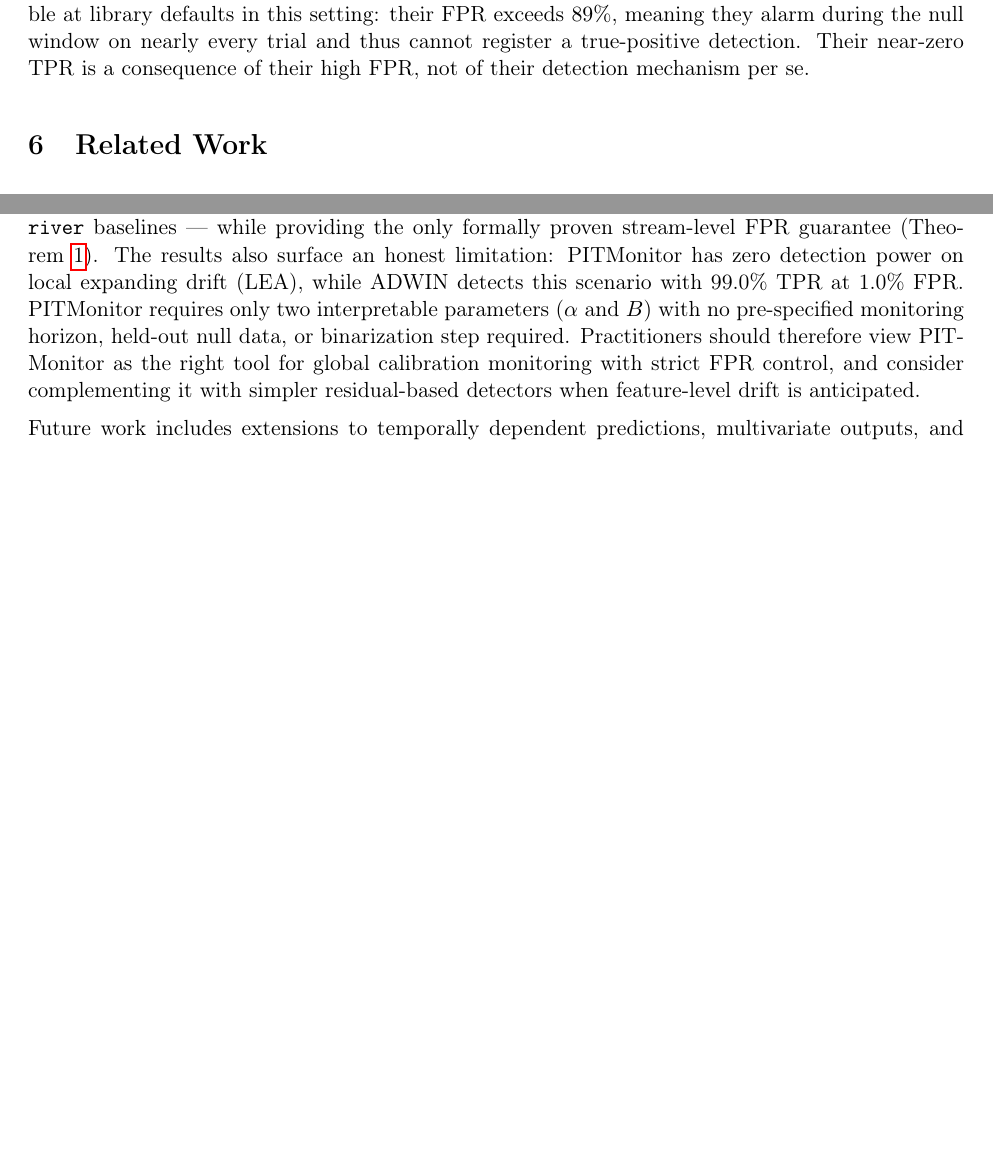
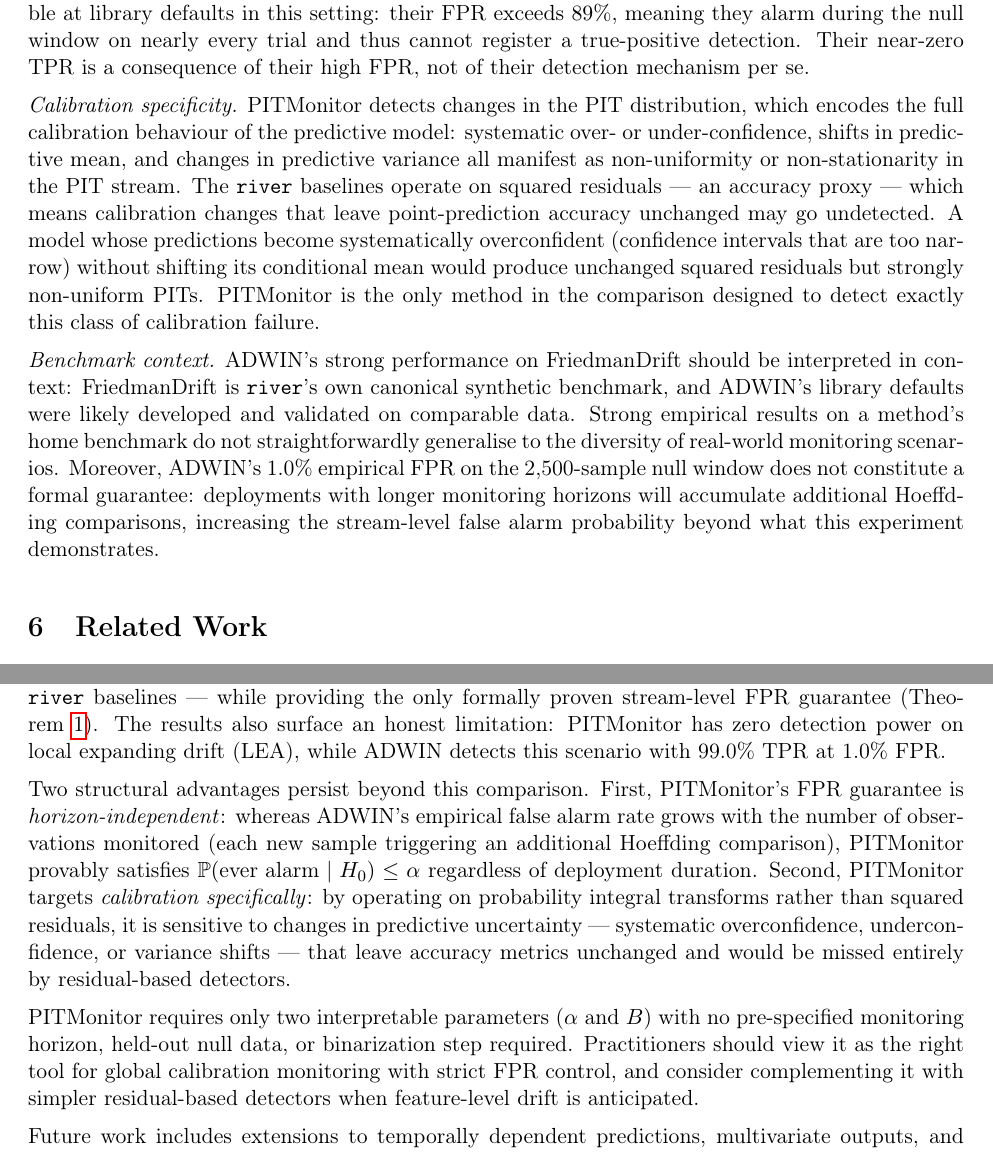
Before and after one commit to tristan-farran/pitmon, a LaTeX paper (paper/When Your Model Stops Working - Anytime-Valid Calibration Monitoring.tex): two parts of pages 16 and 17 of 19 before the commit and two parts of pages 17 and 18 of 20 after it, joined at a grey line, cut so that both start at the same text, the shorter picture padded with empty space. Compiled offline with pdfLaTeX.

Commit message:
paper updates

```diff
--- a/paper/When Your Model Stops Working - Anytime-Valid Calibration Monitoring.tex
+++ b/paper/When Your Model Stops Working - Anytime-Valid Calibration Monitoring.tex
@@ -536,6 +537,10 @@
 \textit{Parameter simplicity and FPR guarantees.}  PITMonitor has two interpretable parameters: $\alpha$, which directly and provably controls stream-level FPR for any monitoring horizon, and $B$, the histogram resolution.  The \texttt{river} baselines expose multiple internal parameters whose relationship to stream-level FPR is indirect, horizon-dependent, and not formally guaranteed.  Even ADWIN's $\delta$ --- the most interpretable among them --- bounds per-comparison error, not per-stream error, so achieving a target FPR requires advance knowledge of the monitoring window length or empirical calibration.  Binary baselines additionally require a binarization threshold with no guidance from the library.
 
 \textit{Detection power.}  On global drift (GRA, GSG), ADWIN achieves \resADGRATPR{} TPR with mean delay \resADGRADelay{} samples at FPR \resADGRAFPR{}; HDDM\_A achieves \resHDDMAGRATPR{} TPR with delay \resHDDMAGRADelay{} samples at FPR \resHDDMAGRAFPR{}.  PITMonitor achieves \resPMGRATPR{} TPR with \resPMGRADelay{}-sample delay at \resPMGRAFPR{} FPR, with the unique property that its FPR bound holds anytime.  On local expanding drift (LEA) ADWIN is dominant while PITMonitor has essentially zero power.  KSWIN, PageHinkley, HDDM\_W, and EDDM are effectively inoperable at library defaults in this setting: their FPR exceeds $89\%$, meaning they alarm during the null window on nearly every trial and thus cannot register a true-positive detection.  Their near-zero TPR is a consequence of their high FPR, not of their detection mechanism per se.
+
+\textit{Calibration specificity.}  PITMonitor detects changes in the PIT distribution, which encodes the full calibration behaviour of the predictive model: systematic over- or under-confidence, shifts in predictive mean, and changes in predictive variance all manifest as non-uniformity or non-stationarity in the PIT stream.  The \texttt{river} baselines operate on squared residuals — an accuracy proxy — which means calibration changes that leave point-prediction accuracy unchanged may go undetected.  A model whose predictions become systematically overconfident (confidence intervals that are too narrow) without shifting its conditional mean would produce unchanged squared residuals but strongly non-uniform PITs.  PITMonitor is the only method in the comparison designed to detect exactly this class of calibration failure.
+
+\textit{Benchmark context.}  ADWIN's strong performance on FriedmanDrift should be interpreted in context: FriedmanDrift is \texttt{river}'s own canonical synthetic benchmark, and ADWIN's library defaults were likely developed and validated on comparable data.  Strong empirical results on a method's home benchmark do not straightforwardly generalise to the diversity of real-world monitoring scenarios.  Moreover, ADWIN's \resADGRAFPR{} empirical FPR on the \expNstable-sample null window does not constitute a formal guarantee: deployments with longer monitoring horizons will accumulate additional Hoeffding comparisons, increasing the stream-level false alarm probability beyond what this experiment demonstrates.
 
 %------------------------------------------------------------------------------
 \section{Related Work}
@@ -589,10 +594,11 @@
 continuous monitoring without inflating Type I error, regardless of when or why
 monitoring stops.
 
-Experiments on three FriedmanDrift scenarios, with all baselines run at library defaults, demonstrate that PITMonitor achieves competitive detection performance on global drift (GRA and GSG) --- \resPMGRATPR{} TPR with \resPMGRAFPR{} FPR and a unique changepoint localization capability absent from all \texttt{river} baselines --- while providing the only formally proven stream-level FPR guarantee (Theorem~\ref{thm:type1}).  The results also surface an honest limitation: PITMonitor has zero detection power on local expanding drift (LEA), while ADWIN detects this scenario with \resADLEATPR{} TPR at \resADLEAFPR{} FPR.  PITMonitor requires only two interpretable parameters ($\alpha$ and $B$) with no pre-specified monitoring horizon, held-out null data, or binarization step required.
-Practitioners should therefore view PITMonitor as the right tool for global calibration
-monitoring with strict FPR control, and consider complementing it with simpler
-residual-based detectors when feature-level drift is anticipated.
+Experiments on three FriedmanDrift scenarios, with all baselines run at library defaults, demonstrate that PITMonitor achieves competitive detection performance on global drift (GRA and GSG) --- \resPMGRATPR{} TPR with \resPMGRAFPR{} FPR and a unique changepoint localization capability absent from all \texttt{river} baselines --- while providing the only formally proven stream-level FPR guarantee (Theorem~\ref{thm:type1}).  The results also surface an honest limitation: PITMonitor has zero detection power on local expanding drift (LEA), while ADWIN detects this scenario with \resADLEATPR{} TPR at \resADLEAFPR{} FPR.
+
+Two structural advantages persist beyond this comparison.  First, PITMonitor's FPR guarantee is \emph{horizon-independent}: whereas ADWIN's empirical false alarm rate grows with the number of observations monitored (each new sample triggering an additional Hoeffding comparison), PITMonitor provably satisfies $\Prob(\text{ever alarm} \mid H_0) \leq \alpha$ regardless of deployment duration.  Second, PITMonitor targets \emph{calibration specifically}: by operating on probability integral transforms rather than squared residuals, it is sensitive to changes in predictive uncertainty — systematic overconfidence, underconfidence, or variance shifts — that leave accuracy metrics unchanged and would be missed entirely by residual-based detectors.
+
+PITMonitor requires only two interpretable parameters ($\alpha$ and $B$) with no pre-specified monitoring horizon, held-out null data, or binarization step required.  Practitioners should view it as the right tool for global calibration monitoring with strict FPR control, and consider complementing it with simpler residual-based detectors when feature-level drift is anticipated.
 
 Future work includes extensions to temporally dependent predictions, multivariate
 outputs, and improving power on partial distributional shifts.
```
Also changed, not shown: paper/When Your Model Stops Working - Anytime-Valid Calibration Monitoring.pdf, paper/When Your Model Stops Working - Anytime-Valid Calibration Monitoring.tex (9 more changed lines), 4 other files.
